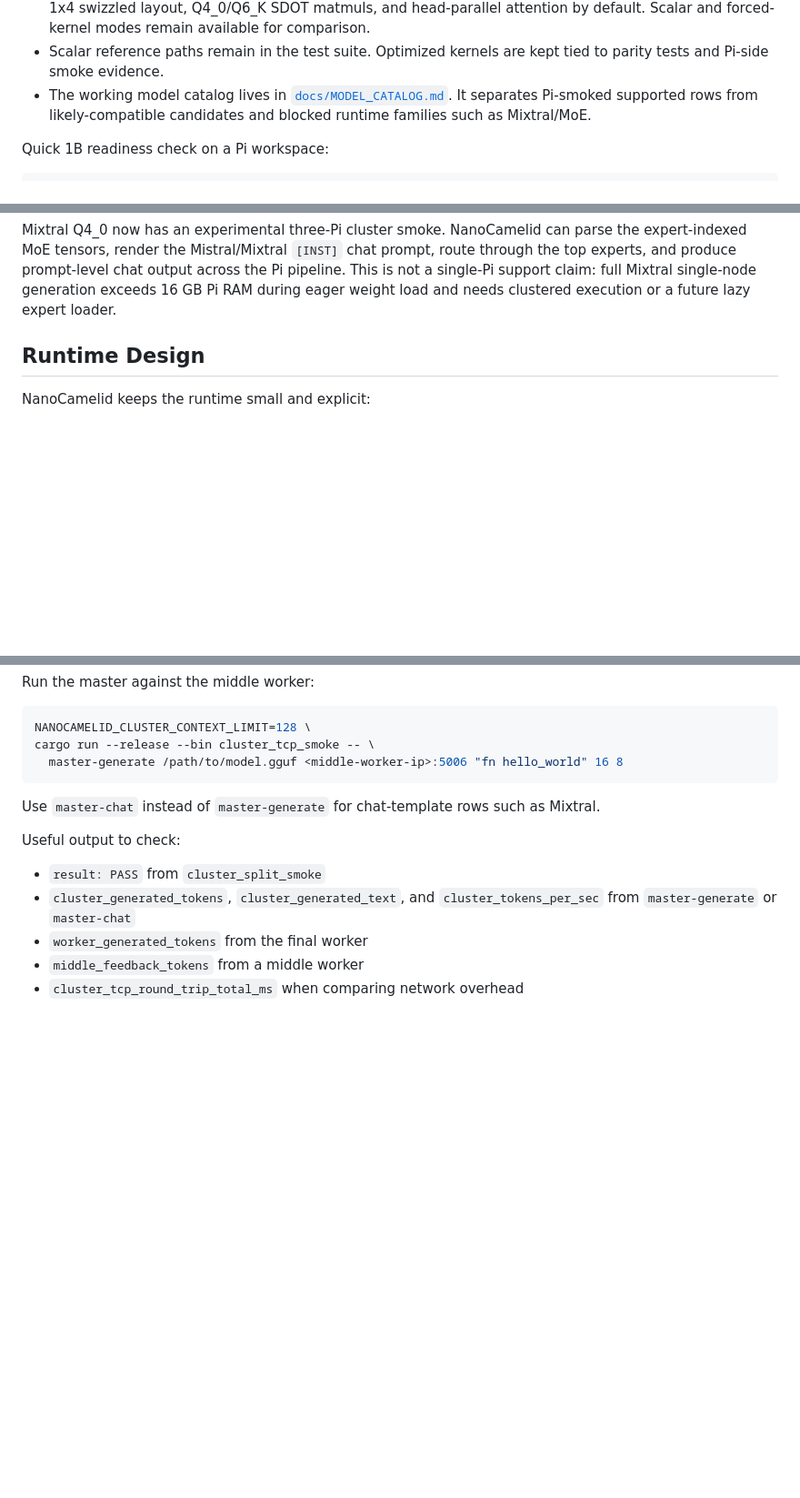
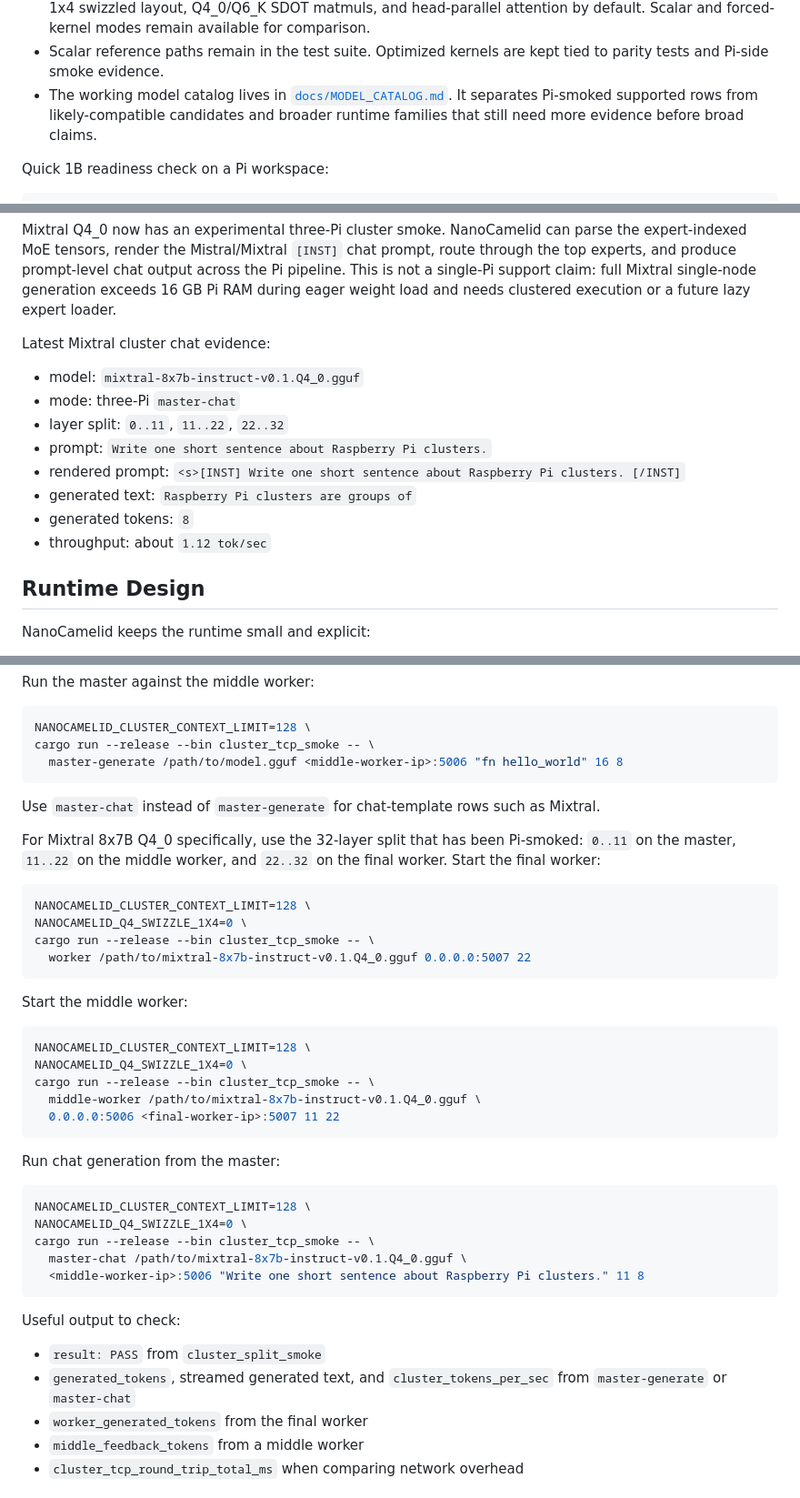
Before and after one commit to timtoole02/NanoCamelid, a Markdown page: README.md, 3 parts joined by grey strips. Shown at 91% size. Drawn GitHub-style; blank space fills up the shorter version.

Commit message:
docs: expand Mixtral cluster runbook

````diff
--- a/README.md
+++ b/README.md
@@ -28,8 +28,8 @@ evidence.
   tied to parity tests and Pi-side smoke evidence.
 - The working model catalog lives in
   [`docs/MODEL_CATALOG.md`](docs/MODEL_CATALOG.md). It separates Pi-smoked
-  supported rows from likely-compatible candidates and blocked runtime families
-  such as Mixtral/MoE.
+  supported rows from likely-compatible candidates and broader runtime families
+  that still need more evidence before broad claims.
 
 Quick 1B readiness check on a Pi workspace:
 
@@ -172,6 +172,17 @@ prompt, route through the top experts, and produce prompt-level chat output
 across the Pi pipeline. This is not a single-Pi support claim: full Mixtral
 single-node generation exceeds 16 GB Pi RAM during eager weight load and needs
 clustered execution or a future lazy expert loader.
+
+Latest Mixtral cluster chat evidence:
+
+- model: `mixtral-8x7b-instruct-v0.1.Q4_0.gguf`
+- mode: three-Pi `master-chat`
+- layer split: `0..11`, `11..22`, `22..32`
+- prompt: `Write one short sentence about Raspberry Pi clusters.`
+- rendered prompt: `<s>[INST] Write one short sentence about Raspberry Pi clusters. [/INST]`
+- generated text: `Raspberry Pi clusters are groups of`
+- generated tokens: `8`
+- throughput: about `1.12 tok/sec`
 
 ## Runtime Design
 
@@ -623,11 +634,42 @@ cargo run --release --bin cluster_tcp_smoke -- \
 Use `master-chat` instead of `master-generate` for chat-template rows such as
 Mixtral.
 
+For Mixtral 8x7B Q4_0 specifically, use the 32-layer split that has been
+Pi-smoked: `0..11` on the master, `11..22` on the middle worker, and `22..32`
+on the final worker. Start the final worker:
+
+```bash
+NANOCAMELID_CLUSTER_CONTEXT_LIMIT=128 \
+NANOCAMELID_Q4_SWIZZLE_1X4=0 \
+cargo run --release --bin cluster_tcp_smoke -- \
+  worker /path/to/mixtral-8x7b-instruct-v0.1.Q4_0.gguf 0.0.0.0:5007 22
+```
+
+Start the middle worker:
+
+```bash
+NANOCAMELID_CLUSTER_CONTEXT_LIMIT=128 \
+NANOCAMELID_Q4_SWIZZLE_1X4=0 \
+cargo run --release --bin cluster_tcp_smoke -- \
+  middle-worker /path/to/mixtral-8x7b-instruct-v0.1.Q4_0.gguf \
+  0.0.0.0:5006 <final-worker-ip>:5007 11 22
+```
+
+Run chat generation from the master:
+
+```bash
+NANOCAMELID_CLUSTER_CONTEXT_LIMIT=128 \
+NANOCAMELID_Q4_SWIZZLE_1X4=0 \
+cargo run --release --bin cluster_tcp_smoke -- \
+  master-chat /path/to/mixtral-8x7b-instruct-v0.1.Q4_0.gguf \
+  <middle-worker-ip>:5006 "Write one short sentence about Raspberry Pi clusters." 11 8
+```
+
 Useful output to check:
 
 - `result: PASS` from `cluster_split_smoke`
-- `cluster_generated_tokens`, `cluster_generated_text`, and
-  `cluster_tokens_per_sec` from `master-generate` or `master-chat`
+- `generated_tokens`, streamed generated text, and `cluster_tokens_per_sec` from
+  `master-generate` or `master-chat`
 - `worker_generated_tokens` from the final worker
 - `middle_feedback_tokens` from a middle worker
 - `cluster_tcp_round_trip_total_ms` when comparing network overhead
````
